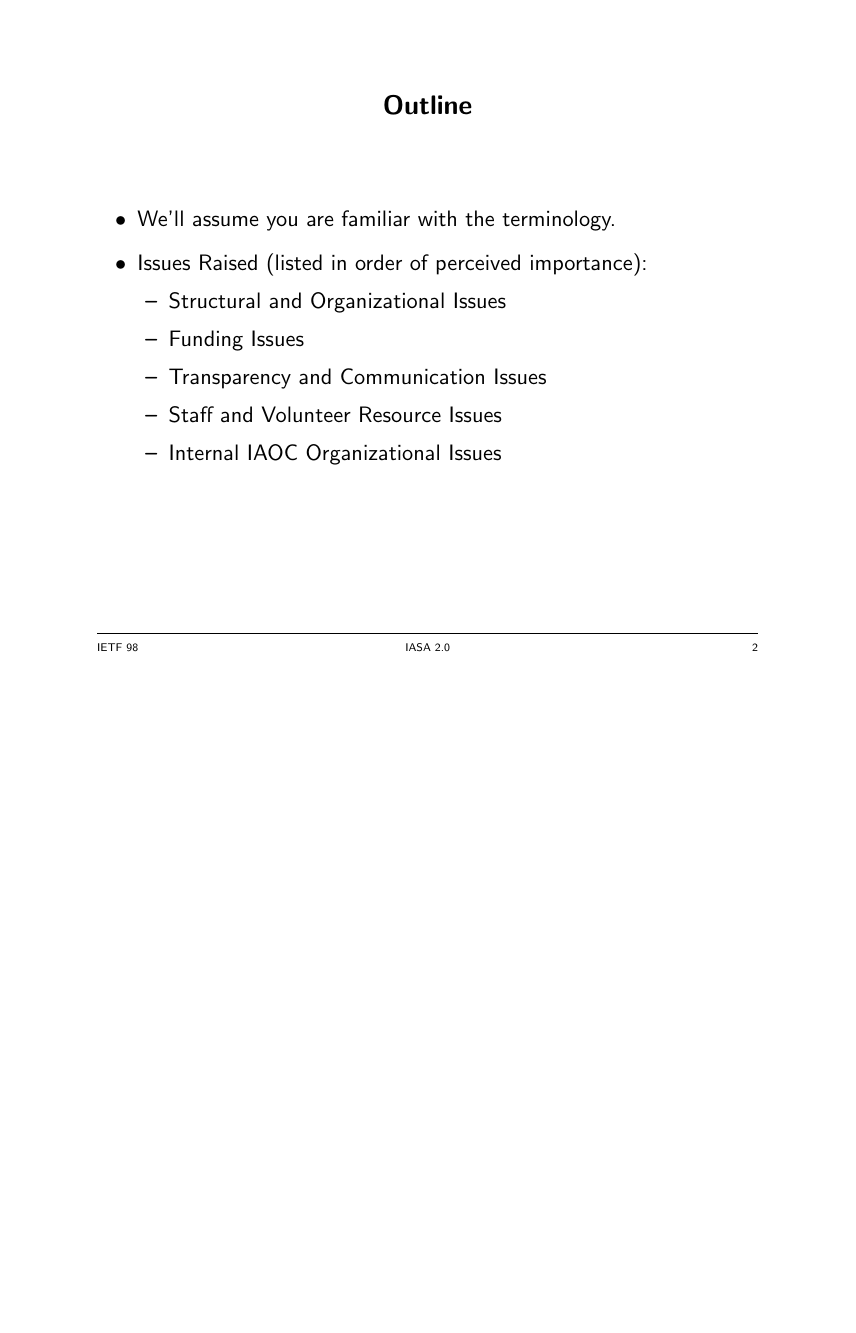
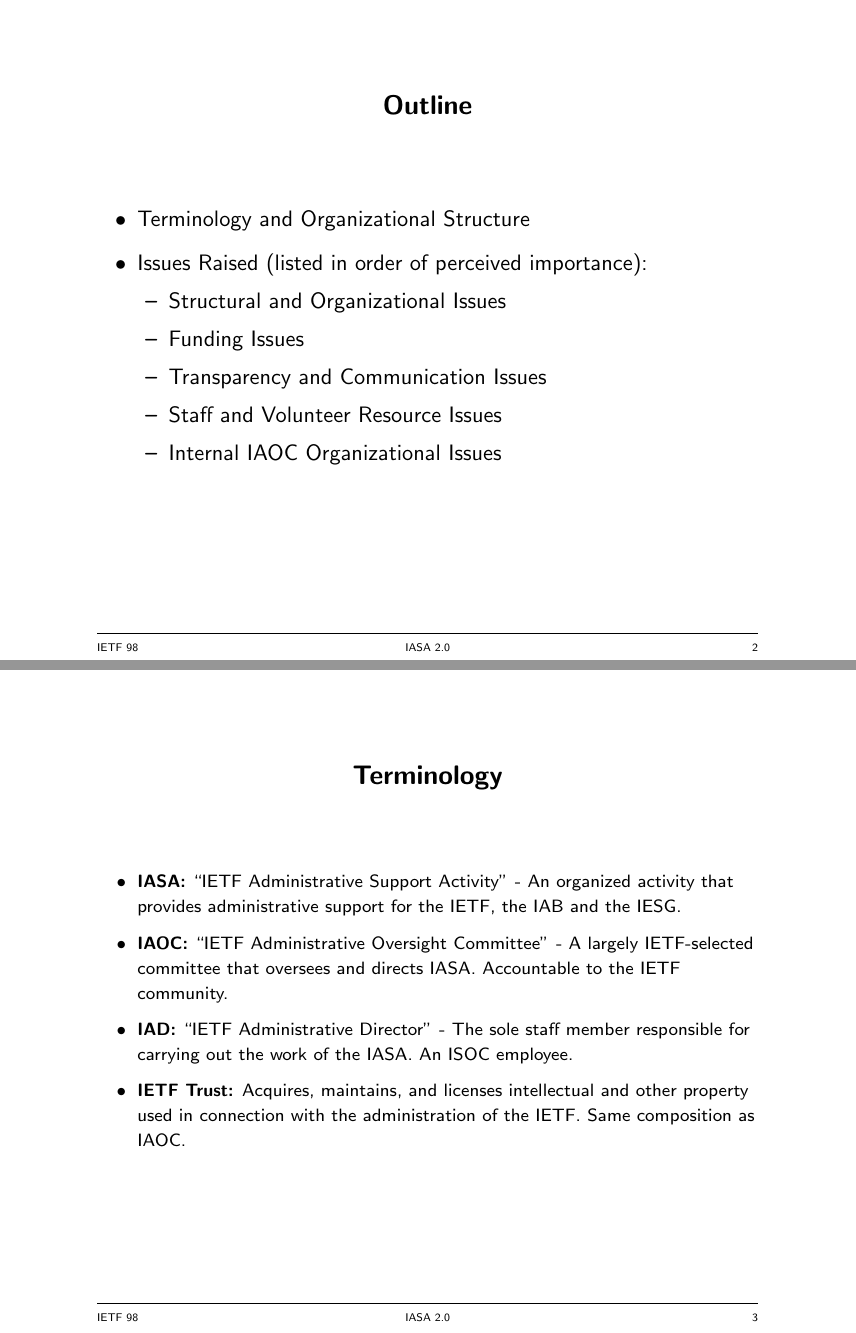
Before and after one commit to josephlhall/IASA2-wrkshp-report, LaTeX slides (ietf98/iasa20-slides-hall-mahoney.tex): page 2 of 12 before the commit and pages 2 and 3 of 14 after it, the two joined at a grey line, the shorter picture padded with empty space. The pictures show the PDF file ietf98/iasa20-slides-hall-mahoney.pdf that the author committed with the source.

Commit message:
some updates after talking to others (mostly to add back terminology and org chart)

```diff
--- a/ietf98/iasa20-slides-hall-mahoney.tex
+++ b/ietf98/iasa20-slides-hall-mahoney.tex
@@ -87,7 +87,7 @@
 
 %\vspace{-8ex}         %for long lists
 \begin{itemize}
-\item We'll assume you are familiar with the terminology.
+\item Terminology and Organizational Structure
 \item Issues Raised (listed in order of perceived importance):
   \begin{itemize}
   \item Structural and Organizational Issues
@@ -97,6 +97,36 @@
   \item Internal IAOC Organizational Issues
   \end{itemize}
 \end{itemize}
+
+\end{slide}
+
+\begin{slide}
+
+\heading{Terminology}
+
+{\footnotesize
+\begin{itemize}
+\item \textbf{IASA:} ``IETF Administrative Support Activity'' - An
+  organized activity that provides administrative support for the
+  IETF, the IAB and the IESG.
+\item \textbf{IAOC:} ``IETF Administrative Oversight Committee'' - A
+  largely IETF-selected committee that oversees and directs
+  IASA. Accountable to the IETF community.
+\item \textbf{IAD:} ``IETF Administrative Director'' - The sole staff
+  member responsible for carrying out the work of the IASA. An ISOC
+  employee.
+\item \textbf{IETF Trust:} Acquires, maintains, and licenses
+  intellectual and other property used in connection with the
+  administration of the IETF. Same composition as IAOC.
+\end{itemize}
+}
+
+\end{slide}
+
+
+\begin{slide}
+
+\includegraphics[width=4.0in]{IASA-org-chart}
 
 \end{slide}
 
```
Also changed, not shown: ietf98/iasa20-slides-hall-mahoney.pdf.
